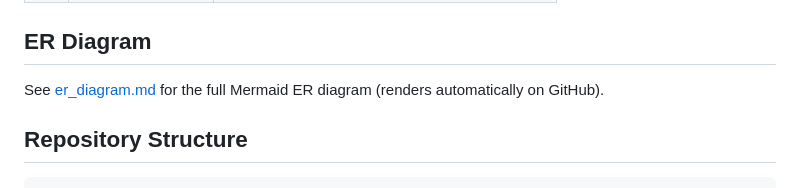
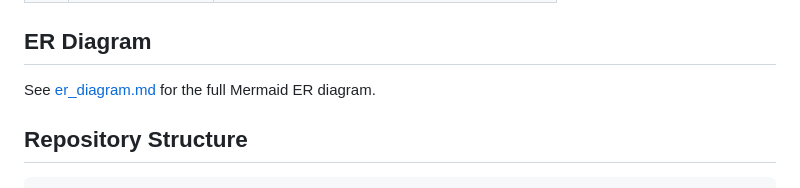
Before and after one commit to SujalAVMP/SafeDocs, a Markdown page: README.md, the part around the change. Drawn GitHub-style.

```diff
--- a/README.md
+++ b/README.md
@@ -47,7 +47,7 @@ The system uses **12 tables** across **7 entities**:
 
 ## ER Diagram
 
-See [er_diagram.md](er_diagram.md) for the full Mermaid ER diagram (renders automatically on GitHub).
+See [er_diagram.md](er_diagram.md) for the full Mermaid ER diagram.
 
 ## Repository Structure
 
```
